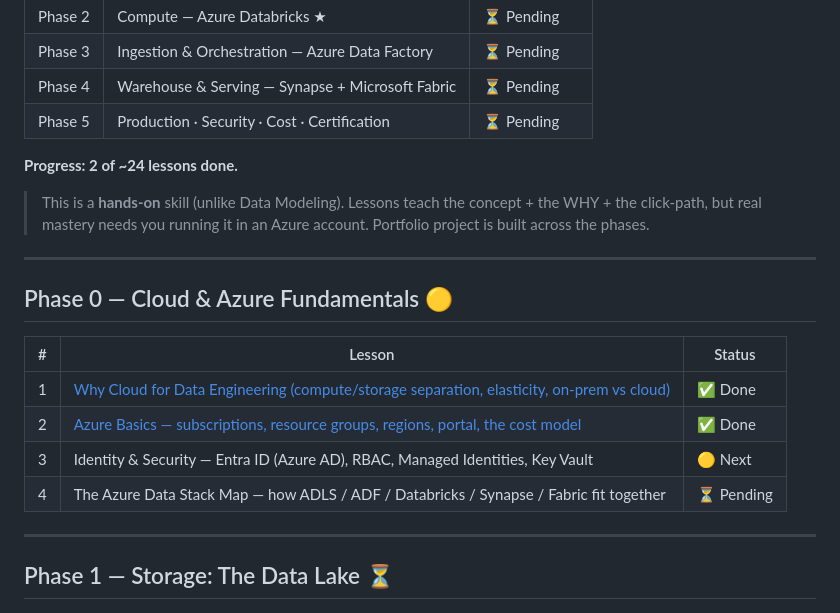
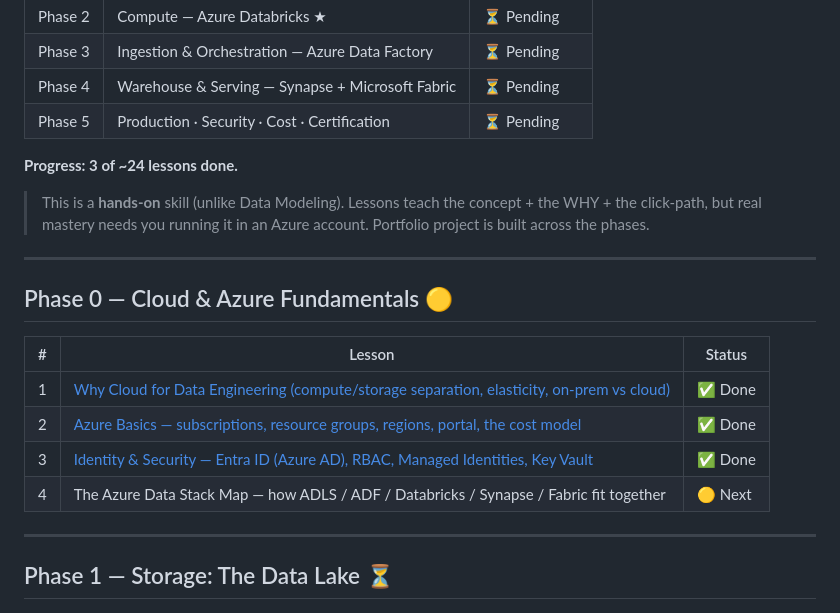
Before and after one commit to VishalJha847402/DE-2026-001, a Markdown page: azure-cloud/README.md, the part around the change. Drawn GitHub-style.

Commit message:
Update Azure progress — Topic 3 done (3/24)

```diff
--- a/azure-cloud/README.md
+++ b/azure-cloud/README.md
@@ -34,7 +34,7 @@
 | Phase 4 | Warehouse & Serving — Synapse + Microsoft Fabric | ⏳ Pending |
 | Phase 5 | Production · Security · Cost · Certification | ⏳ Pending |
 
-**Progress: 2 of ~24 lessons done.**
+**Progress: 3 of ~24 lessons done.**
 
 > This is a **hands-on** skill (unlike Data Modeling). Lessons teach the concept + the WHY + the click-path, but real mastery needs you running it in an Azure account. Portfolio project is built across the phases.
 
@@ -46,8 +46,8 @@
 |---|--------|--------|
 | 1 | [Why Cloud for Data Engineering (compute/storage separation, elasticity, on-prem vs cloud)](./phase-0-fundamentals/topic-1-why-cloud/) | ✅ Done |
 | 2 | [Azure Basics — subscriptions, resource groups, regions, portal, the cost model](./phase-0-fundamentals/topic-2-azure-basics/) | ✅ Done |
-| 3 | Identity & Security — Entra ID (Azure AD), RBAC, Managed Identities, Key Vault | 🟡 Next |
-| 4 | The Azure Data Stack Map — how ADLS / ADF / Databricks / Synapse / Fabric fit together | ⏳ Pending |
+| 3 | [Identity & Security — Entra ID (Azure AD), RBAC, Managed Identities, Key Vault](./phase-0-fundamentals/topic-3-identity-security/) | ✅ Done |
+| 4 | The Azure Data Stack Map — how ADLS / ADF / Databricks / Synapse / Fabric fit together | 🟡 Next |
 
 ---
 
```
